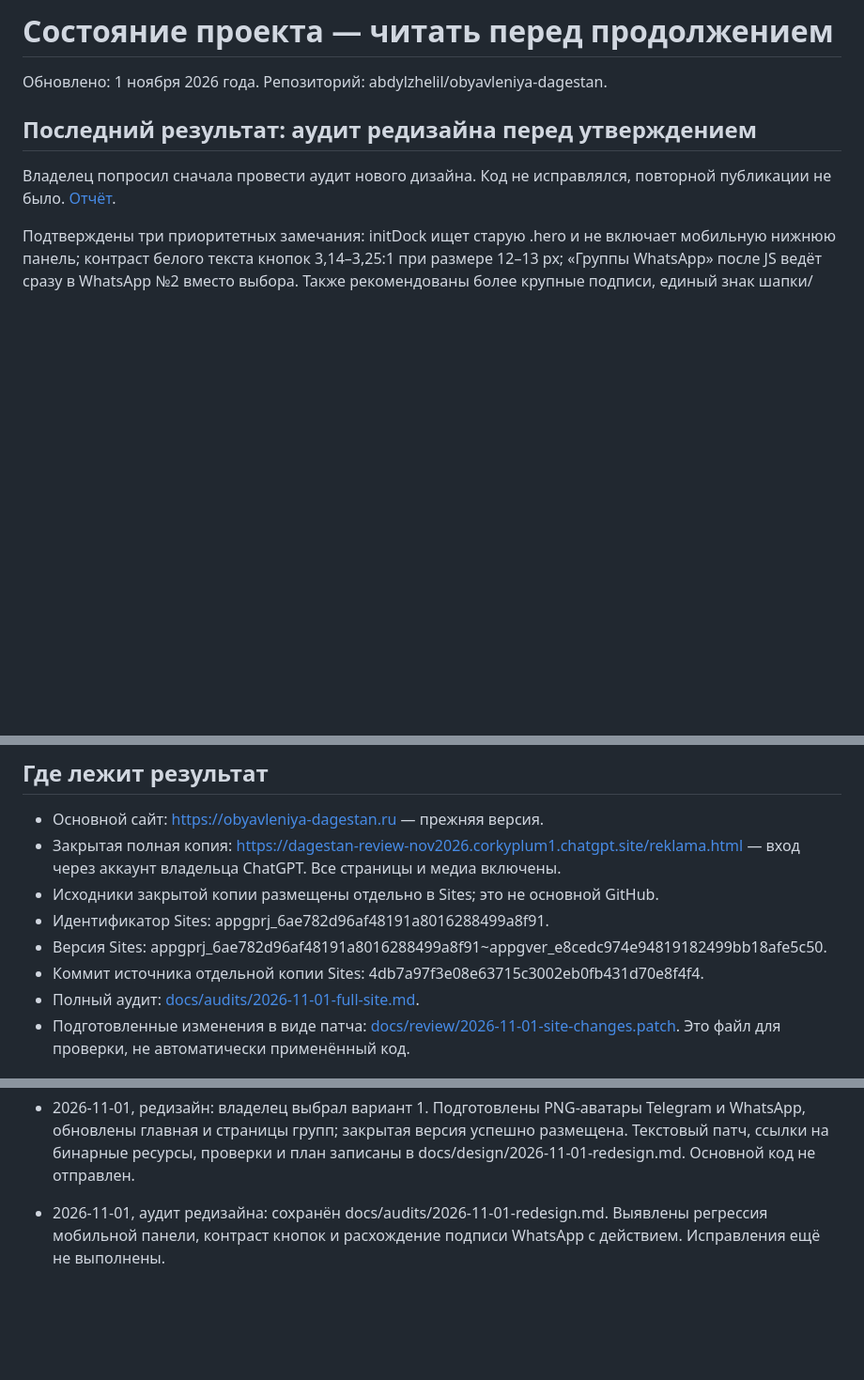
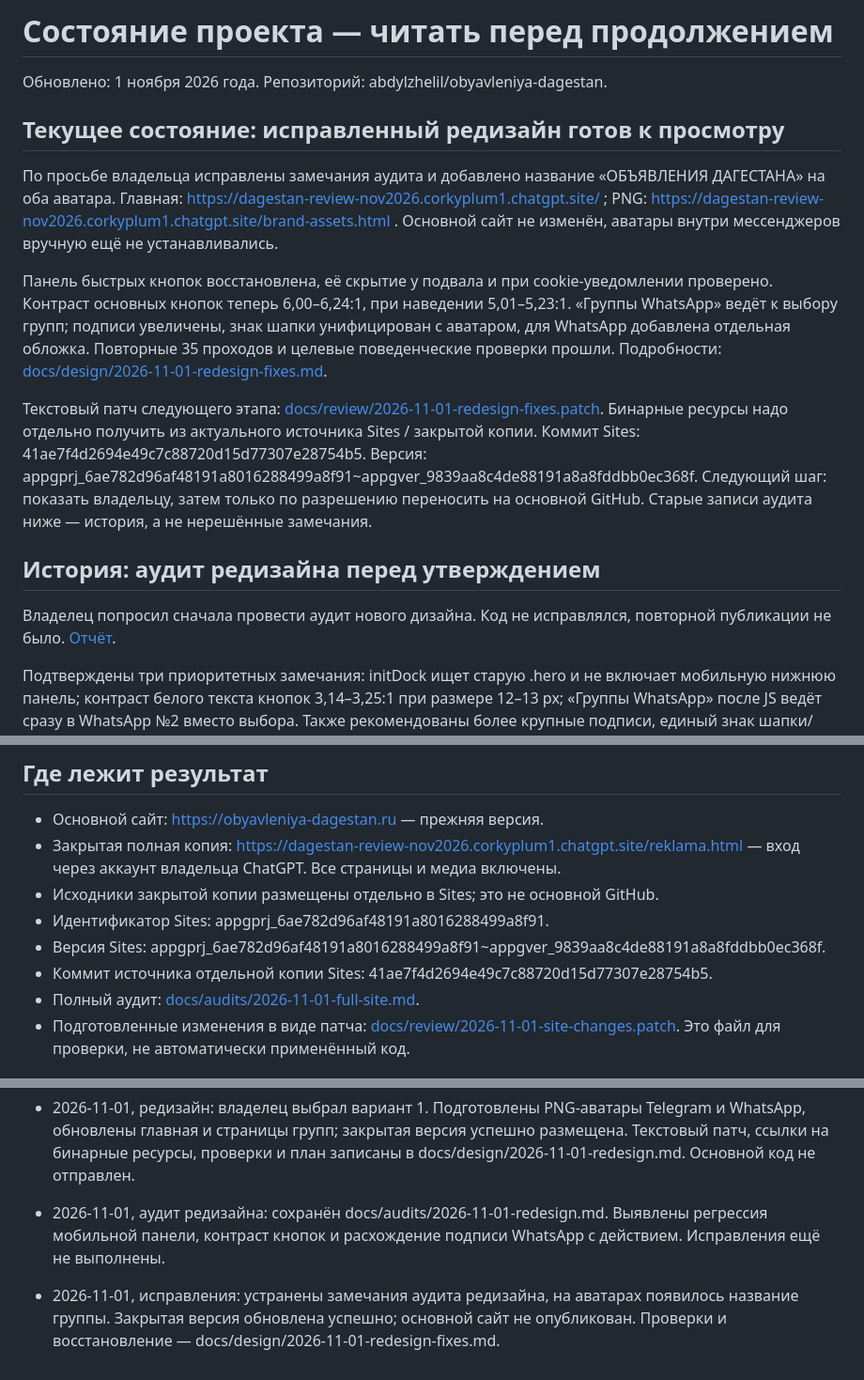
Before and after one commit to abdylzhelil/obyavleniya-dagestan, a Markdown page: PROJECT_STATUS.md, 3 parts joined by grey strips. Shown at 94% size. GitHub-like rendering; blank space fills up the shorter version.

Commit message:
docs: advance handoff to corrected redesign preview

```diff
--- a/PROJECT_STATUS.md
+++ b/PROJECT_STATUS.md
@@ -2,7 +2,15 @@
 
 Обновлено: 1 ноября 2026 года. Репозиторий: abdylzhelil/obyavleniya-dagestan.
 
-## Последний результат: аудит редизайна перед утверждением
+## Текущее состояние: исправленный редизайн готов к просмотру
+
+По просьбе владельца исправлены замечания аудита и добавлено название «ОБЪЯВЛЕНИЯ ДАГЕСТАНА» на оба аватара. Главная: https://dagestan-review-nov2026.corkyplum1.chatgpt.site/ ; PNG: https://dagestan-review-nov2026.corkyplum1.chatgpt.site/brand-assets.html . Основной сайт не изменён, аватары внутри мессенджеров вручную ещё не устанавливались.
+
+Панель быстрых кнопок восстановлена, её скрытие у подвала и при cookie-уведомлении проверено. Контраст основных кнопок теперь 6,00–6,24:1, при наведении 5,01–5,23:1. «Группы WhatsApp» ведёт к выбору групп; подписи увеличены, знак шапки унифицирован с аватаром, для WhatsApp добавлена отдельная обложка. Повторные 35 проходов и целевые поведенческие проверки прошли. Подробности: [docs/design/2026-11-01-redesign-fixes.md](docs/design/2026-11-01-redesign-fixes.md).
+
+Текстовый патч следующего этапа: [docs/review/2026-11-01-redesign-fixes.patch](docs/review/2026-11-01-redesign-fixes.patch). Бинарные ресурсы надо отдельно получить из актуального источника Sites / закрытой копии. Коммит Sites: 41ae7f4d2694e49c7c88720d15d77307e28754b5. Версия: appgprj_6ae782d96af48191a8016288499a8f91~appgver_9839aa8c4de88191a8a8fddbb0ec368f. Следующий шаг: показать владельцу, затем только по разрешению переносить на основной GitHub. Старые записи аудита ниже — история, а не нерешённые замечания.
+
+## История: аудит редизайна перед утверждением
 
 Владелец попросил сначала провести аудит нового дизайна. Код не исправлялся, повторной публикации не было. [Отчёт](docs/audits/2026-11-01-redesign.md).
 
@@ -32,8 +40,8 @@
 - Закрытая полная копия: https://dagestan-review-nov2026.corkyplum1.chatgpt.site/reklama.html — вход через аккаунт владельца ChatGPT. Все страницы и медиа включены.
 - Исходники закрытой копии размещены отдельно в Sites; это не основной GitHub.
 - Идентификатор Sites: appgprj_6ae782d96af48191a8016288499a8f91.
-- Версия Sites: appgprj_6ae782d96af48191a8016288499a8f91~appgver_e8cedc974e94819182499bb18afe5c50.
-- Коммит источника отдельной копии Sites: 4db7a97f3e08e63715c3002eb0fb431d70e8f4f4.
+- Версия Sites: appgprj_6ae782d96af48191a8016288499a8f91~appgver_9839aa8c4de88191a8a8fddbb0ec368f.
+- Коммит источника отдельной копии Sites: 41ae7f4d2694e49c7c88720d15d77307e28754b5.
 - Полный аудит: [docs/audits/2026-11-01-full-site.md](docs/audits/2026-11-01-full-site.md).
 - Подготовленные изменения в виде патча: [docs/review/2026-11-01-site-changes.patch](docs/review/2026-11-01-site-changes.patch). Это файл для проверки, не автоматически применённый код.
 
@@ -97,3 +105,5 @@
 - 2026-11-01, редизайн: владелец выбрал вариант 1. Подготовлены PNG-аватары Telegram и WhatsApp, обновлены главная и страницы групп; закрытая версия успешно размещена. Текстовый патч, ссылки на бинарные ресурсы, проверки и план записаны в docs/design/2026-11-01-redesign.md. Основной код не отправлен.
 
 - 2026-11-01, аудит редизайна: сохранён docs/audits/2026-11-01-redesign.md. Выявлены регрессия мобильной панели, контраст кнопок и расхождение подписи WhatsApp с действием. Исправления ещё не выполнены.
+
+- 2026-11-01, исправления: устранены замечания аудита редизайна, на аватарах появилось название группы. Закрытая версия обновлена успешно; основной сайт не опубликован. Проверки и восстановление — docs/design/2026-11-01-redesign-fixes.md.
```
